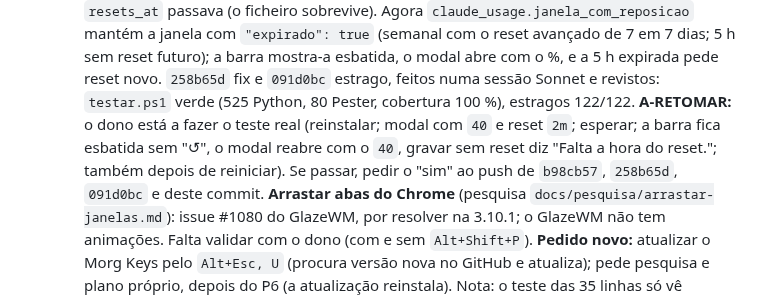
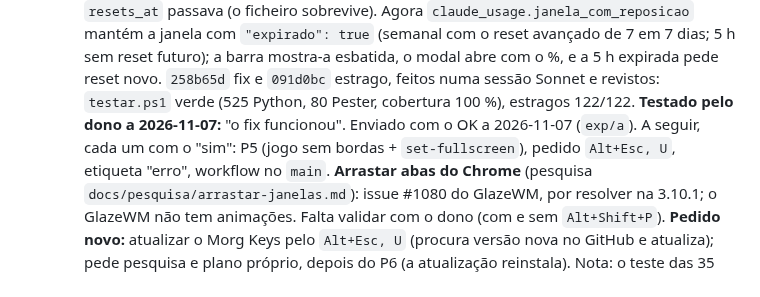
Before and after one commit to Carlobks/Morg-Keys, a Markdown page: .context/HANDOFF-morg-laws.md, the part around the change. Rendered like a GitHub page.

Commit message:
docs(handoff): fix dos limites expirados testado pelo dono
O dono fez o teste real (reinstalar, modal com 40 e reset curto,
esperar, reiniciar) e confirmou que o fix funciona. A nota A-RETOMAR
dá lugar ao registo do teste e aos próximos passos.

Co-Authored-By: Claude Opus 5.5 <noreply@anthropic.com>

```diff
--- a/.context/HANDOFF-morg-laws.md
+++ b/.context/HANDOFF-morg-laws.md
@@ -175,9 +175,8 @@ Técnicas (tomadas durante as fases, com o motivo medido):
    janela com `"expirado": true` (semanal com o reset avançado de 7 em 7 dias; 5 h sem reset futuro); a barra
    mostra-a esbatida, o modal abre com o %, e a 5 h expirada pede reset novo. `258b65d` fix e `091d0bc` estrago, feitos
    numa sessão Sonnet e revistos: `testar.ps1` verde (525 Python, 80 Pester, cobertura 100 %), estragos 122/122.
-   **A-RETOMAR:** o dono está a fazer o teste real (reinstalar; modal com `40` e reset `2m`; esperar; a barra
-   fica esbatida sem "↺", o modal reabre com o `40`, gravar sem reset diz "Falta a hora do reset."; também
-   depois de reiniciar). Se passar, pedir o "sim" ao push de `b98cb57`, `258b65d`, `091d0bc` e deste commit.
+   **Testado pelo dono a 2026-11-07:** "o fix funcionou". Enviado com o OK a 2026-11-07 (`exp/a`). A seguir,
+   cada um com o "sim": P5 (jogo sem bordas + `set-fullscreen`), pedido `Alt+Esc, U`, etiqueta "erro", workflow no `main`.
    **Arrastar abas do Chrome** (pesquisa `docs/pesquisa/arrastar-janelas.md`): issue #1080 do GlazeWM, por resolver
    na 3.10.1; o GlazeWM não tem animações. Falta validar com o dono (com e sem `Alt+Shift+P`).
    **Pedido novo:** atualizar o Morg Keys pelo `Alt+Esc, U` (procura versão nova no GitHub e atualiza); pede
```
